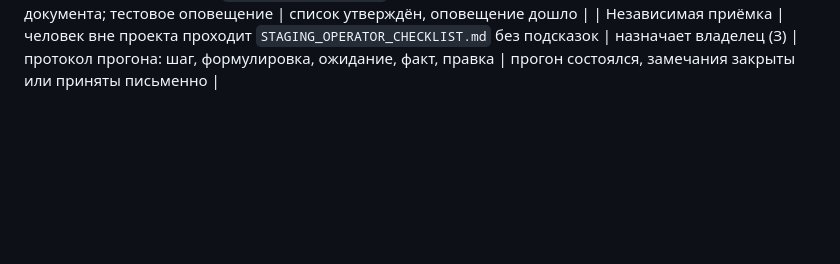
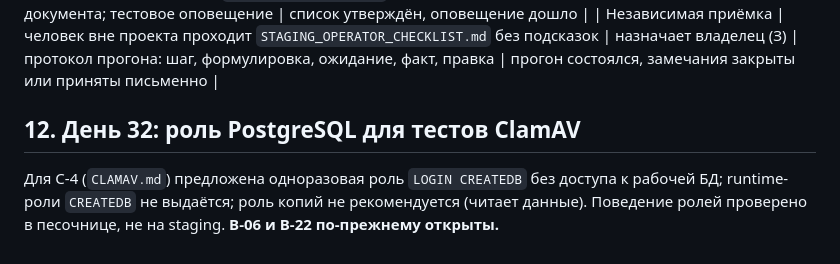
Before and after one commit to XasaNXoN96/Project_Talim, a Markdown page: docs/STAGING_BLOCKERS.md, the part around the change. GitHub-like rendering; blank space fills up the shorter version.

```diff
--- a/docs/STAGING_BLOCKERS.md
+++ b/docs/STAGING_BLOCKERS.md
@@ -79,3 +79,6 @@
 | Мониторинг (B-11) | внешний опрос `/healthz/`, канал оповещений, замена `ExecStart` в `talim-job-failed@.service` | назначает владелец (З, ОС) | остановить `talim-gunicorn` и (отдельно) `clamav-daemon` | дежурный получил оповещение в срок |
 | Дежурство (B-13) | названный дежурный и замена, срок реакции, порядок эскалации, утверждённый `INCIDENT_RESPONSE.md` | назначает владелец (З) | чтение утверждённого документа; тестовое оповещение | список утверждён, оповещение дошло |
 | Независимая приёмка | человек вне проекта проходит `STAGING_OPERATOR_CHECKLIST.md` без подсказок | назначает владелец (З) | протокол прогона: шаг, формулировка, ожидание, факт, правка | прогон состоялся, замечания закрыты или приняты письменно |
+
+## 12. День 32: роль PostgreSQL для тестов ClamAV
+Для C-4 (`CLAMAV.md`) предложена одноразовая роль `LOGIN CREATEDB` без доступа к рабочей БД; runtime-роли `CREATEDB` не выдаётся; роль копий не рекомендуется (читает данные). Поведение ролей проверено в песочнице, не на staging. **B-06 и B-22 по-прежнему открыты.**
```
Also changed, not shown: docs/CLAMAV.md (+14 -4 lines).
